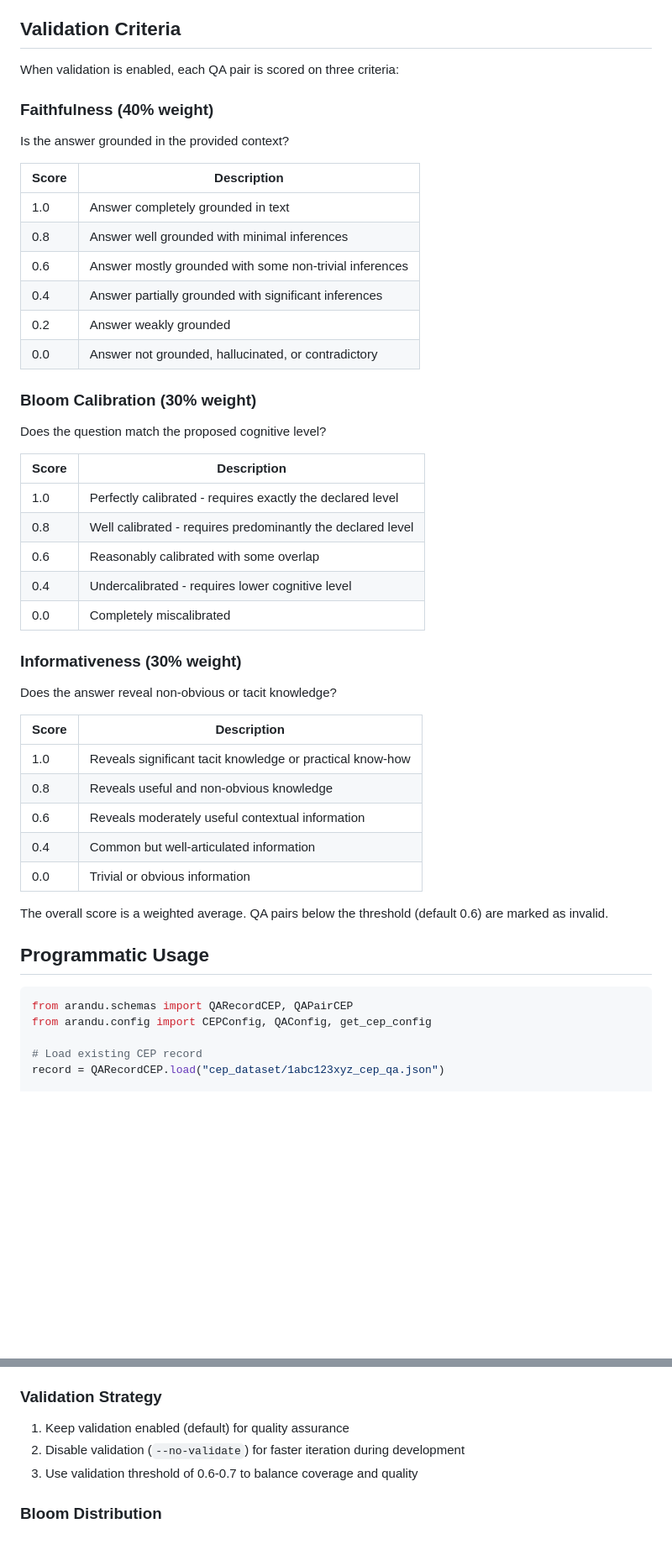
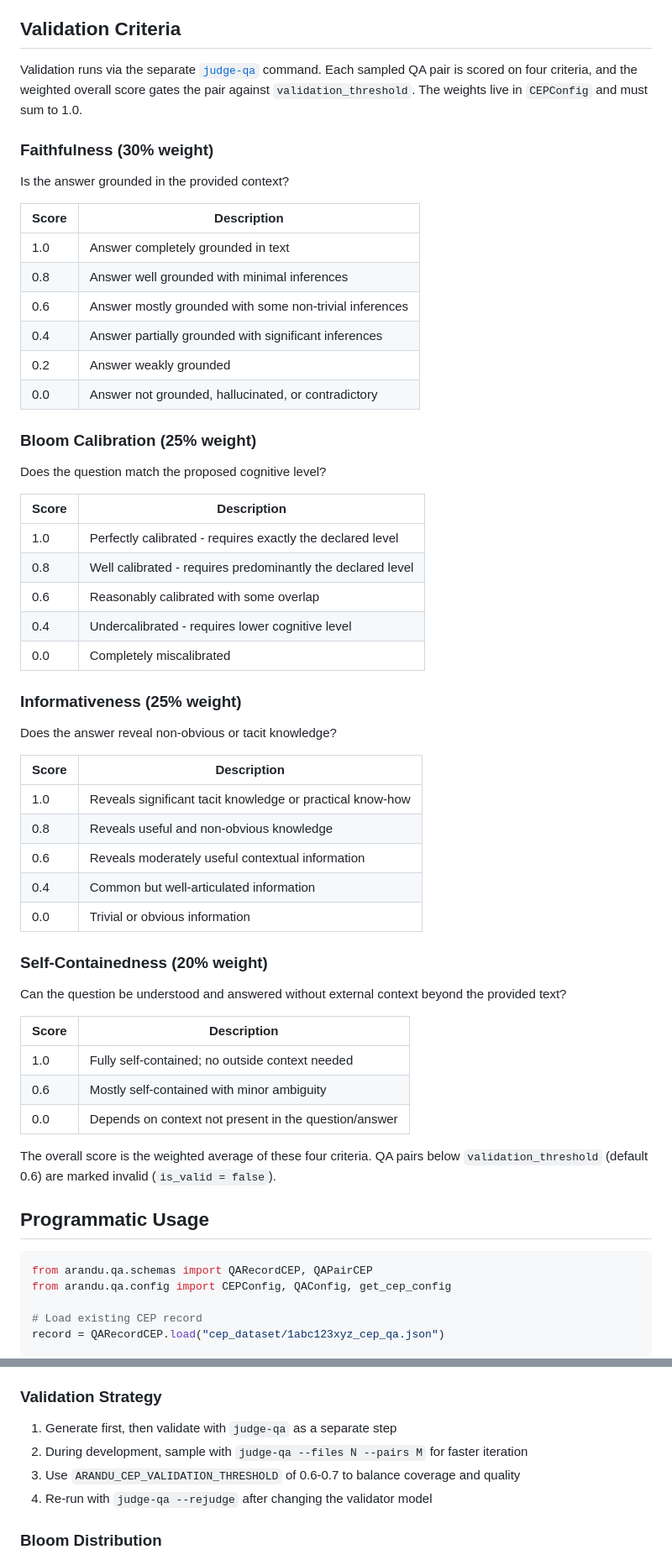
Before and after one commit to FredDsR/arandu, a Markdown page: docs/user-guide/cep-qa-generation.md, 2 parts joined by grey strips. Shown at 84% size. Drawn GitHub-style; blank space fills up the shorter version.

````diff
--- a/docs/user-guide/cep-qa-generation.md
+++ b/docs/user-guide/cep-qa-generation.md
@@ -272,9 +286,9 @@ Each line contains one QA pair:
 
 ## Validation Criteria
 
-When validation is enabled, each QA pair is scored on three criteria:
+Validation runs via the separate [`judge-qa`](cli-reference.md#judge-qa) command. Each sampled QA pair is scored on four criteria, and the weighted overall score gates the pair against `validation_threshold`. The weights live in `CEPConfig` and must sum to 1.0.
 
-### Faithfulness (40% weight)
+### Faithfulness (30% weight)
 Is the answer grounded in the provided context?
 
 | Score | Description |
@@ -286,7 +300,7 @@ Is the answer grounded in the provided context?
 | 0.2 | Answer weakly grounded |
 | 0.0 | Answer not grounded, hallucinated, or contradictory |
 
-### Bloom Calibration (30% weight)
+### Bloom Calibration (25% weight)
 Does the question match the proposed cognitive level?
 
 | Score | Description |
@@ -297,7 +311,7 @@ Does the question match the proposed cognitive level?
 | 0.4 | Undercalibrated - requires lower cognitive level |
 | 0.0 | Completely miscalibrated |
 
-### Informativeness (30% weight)
+### Informativeness (25% weight)
 Does the answer reveal non-obvious or tacit knowledge?
 
 | Score | Description |
@@ -308,13 +322,22 @@ Does the answer reveal non-obvious or tacit knowledge?
 | 0.4 | Common but well-articulated information |
 | 0.0 | Trivial or obvious information |
 
-The overall score is a weighted average. QA pairs below the threshold (default 0.6) are marked as invalid.
+### Self-Containedness (20% weight)
+Can the question be understood and answered without external context beyond the provided text?
+
+| Score | Description |
+|-------|-------------|
+| 1.0 | Fully self-contained; no outside context needed |
+| 0.6 | Mostly self-contained with minor ambiguity |
+| 0.0 | Depends on context not present in the question/answer |
+
+The overall score is the weighted average of these four criteria. QA pairs below `validation_threshold` (default 0.6) are marked invalid (`is_valid = false`).
 
 ## Programmatic Usage
 
 ```python
-from arandu.schemas import QARecordCEP, QAPairCEP
-from arandu.config import CEPConfig, QAConfig, get_cep_config
+from arandu.qa.schemas import QARecordCEP, QAPairCEP
+from arandu.qa.config import CEPConfig, QAConfig, get_cep_config
 
 # Load existing CEP record
 record = QARecordCEP.load("cep_dataset/1abc123xyz_cep_qa.json")
@@ -390,9 +418,10 @@ The checkpoint file (`cep_dataset/cep_checkpoint.json`) tracks:
 - **llama3.3:70b**: Highest quality for final production runs (48GB+ GPU)
 
 ### Validation Strategy
-1. Keep validation enabled (default) for quality assurance
-2. Disable validation (`--no-validate`) for faster iteration during development
-3. Use validation threshold of 0.6-0.7 to balance coverage and quality
+1. Generate first, then validate with `judge-qa` as a separate step
+2. During development, sample with `judge-qa --files N --pairs M` for faster iteration
+3. Use `ARANDU_CEP_VALIDATION_THRESHOLD` of 0.6-0.7 to balance coverage and quality
+4. Re-run with `judge-qa --rejudge` after changing the validator model
 
 ### Bloom Distribution
 - Start with default distribution
````
Also changed, not shown: other parts of docs/user-guide/cep-qa-generation.md (+38 -19 lines).
